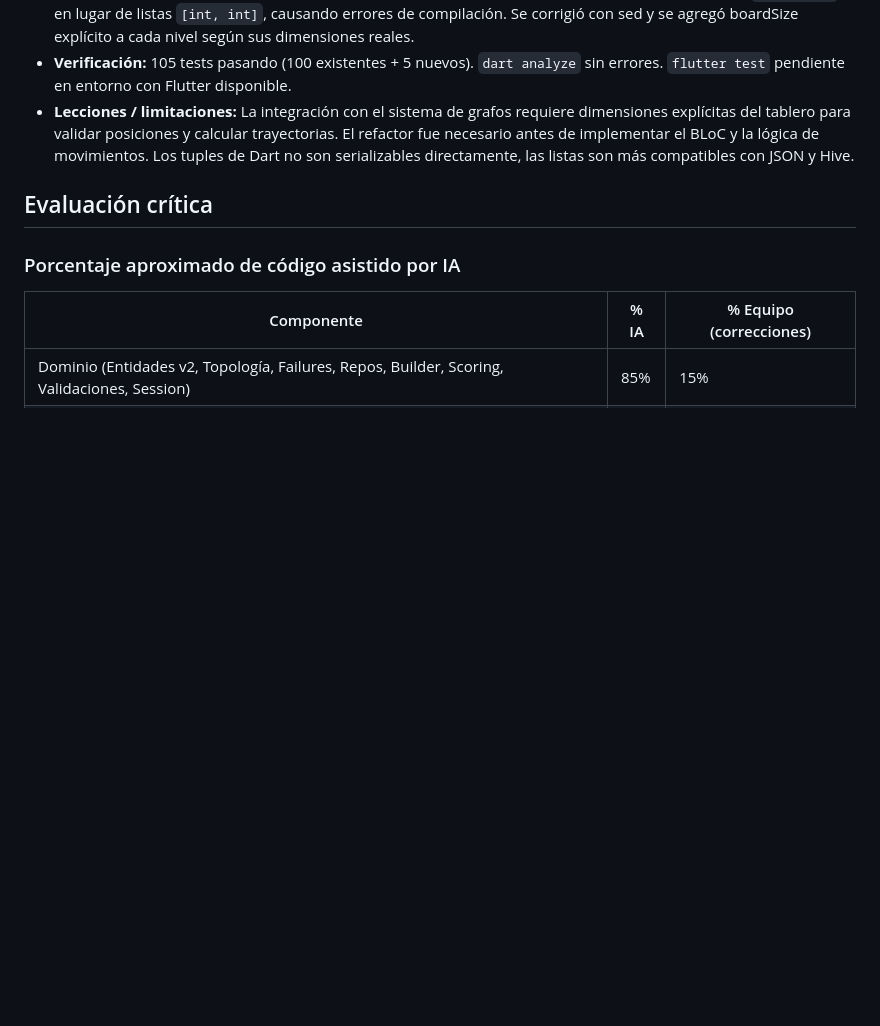
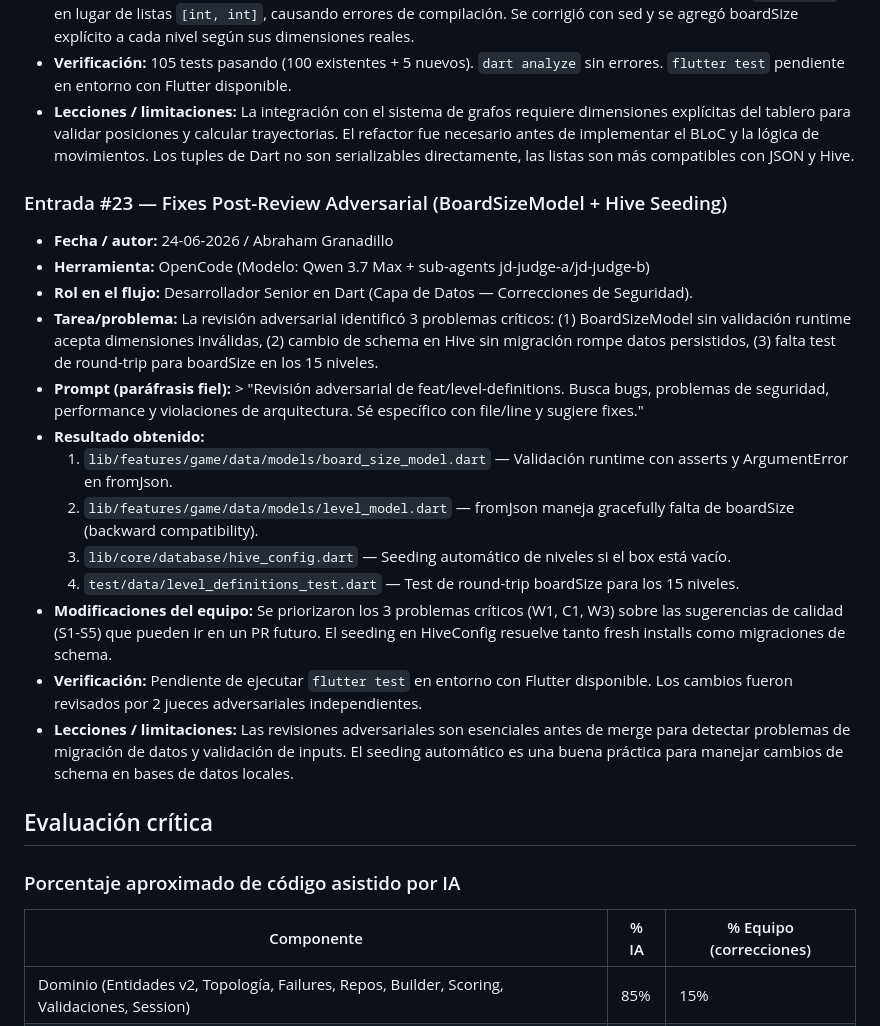
Before and after one commit to a-granadillo/ArrowConMango_Front, a Markdown page: AI_USAGE.MD, the part around the change. Rendered like a GitHub page; blank space fills up the shorter version.

Commit message:
docs: add AI_USAGE entry #23 (adversarial review fixes)

```diff
--- a/AI_USAGE.MD
+++ b/AI_USAGE.MD
@@ -358,6 +358,22 @@
 - **Verificación:** 105 tests pasando (100 existentes + 5 nuevos). `dart analyze` sin errores. `flutter test` pendiente en entorno con Flutter disponible.
 - **Lecciones / limitaciones:** La integración con el sistema de grafos requiere dimensiones explícitas del tablero para validar posiciones y calcular trayectorias. El refactor fue necesario antes de implementar el BLoC y la lógica de movimientos. Los tuples de Dart no son serializables directamente, las listas son más compatibles con JSON y Hive.
 
+### Entrada #23 — Fixes Post-Review Adversarial (BoardSizeModel + Hive Seeding)
+
+- **Fecha / autor:** 24-06-2026 / Abraham Granadillo
+- **Herramienta:** OpenCode (Modelo: Qwen 3.7 Max + sub-agents jd-judge-a/jd-judge-b)
+- **Rol en el flujo:** Desarrollador Senior en Dart (Capa de Datos — Correcciones de Seguridad).
+- **Tarea/problema:** La revisión adversarial identificó 3 problemas críticos: (1) BoardSizeModel sin validación runtime acepta dimensiones inválidas, (2) cambio de schema en Hive sin migración rompe datos persistidos, (3) falta test de round-trip para boardSize en los 15 niveles.
+- **Prompt (paráfrasis fiel):** > "Revisión adversarial de feat/level-definitions. Busca bugs, problemas de seguridad, performance y violaciones de arquitectura. Sé específico con file/line y sugiere fixes."
+- **Resultado obtenido:**
+  1. `lib/features/game/data/models/board_size_model.dart` — Validación runtime con asserts y ArgumentError en fromJson.
+  2. `lib/features/game/data/models/level_model.dart` — fromJson maneja gracefully falta de boardSize (backward compatibility).
+  3. `lib/core/database/hive_config.dart` — Seeding automático de niveles si el box está vacío.
+  4. `test/data/level_definitions_test.dart` — Test de round-trip boardSize para los 15 niveles.
+- **Modificaciones del equipo:** Se priorizaron los 3 problemas críticos (W1, C1, W3) sobre las sugerencias de calidad (S1-S5) que pueden ir en un PR futuro. El seeding en HiveConfig resuelve tanto fresh installs como migraciones de schema.
+- **Verificación:** Pendiente de ejecutar `flutter test` en entorno con Flutter disponible. Los cambios fueron revisados por 2 jueces adversariales independientes.
+- **Lecciones / limitaciones:** Las revisiones adversariales son esenciales antes de merge para detectar problemas de migración de datos y validación de inputs. El seeding automático es una buena práctica para manejar cambios de schema en bases de datos locales.
+
 ## Evaluación crítica
 
 ### Porcentaje aproximado de código asistido por IA
```
